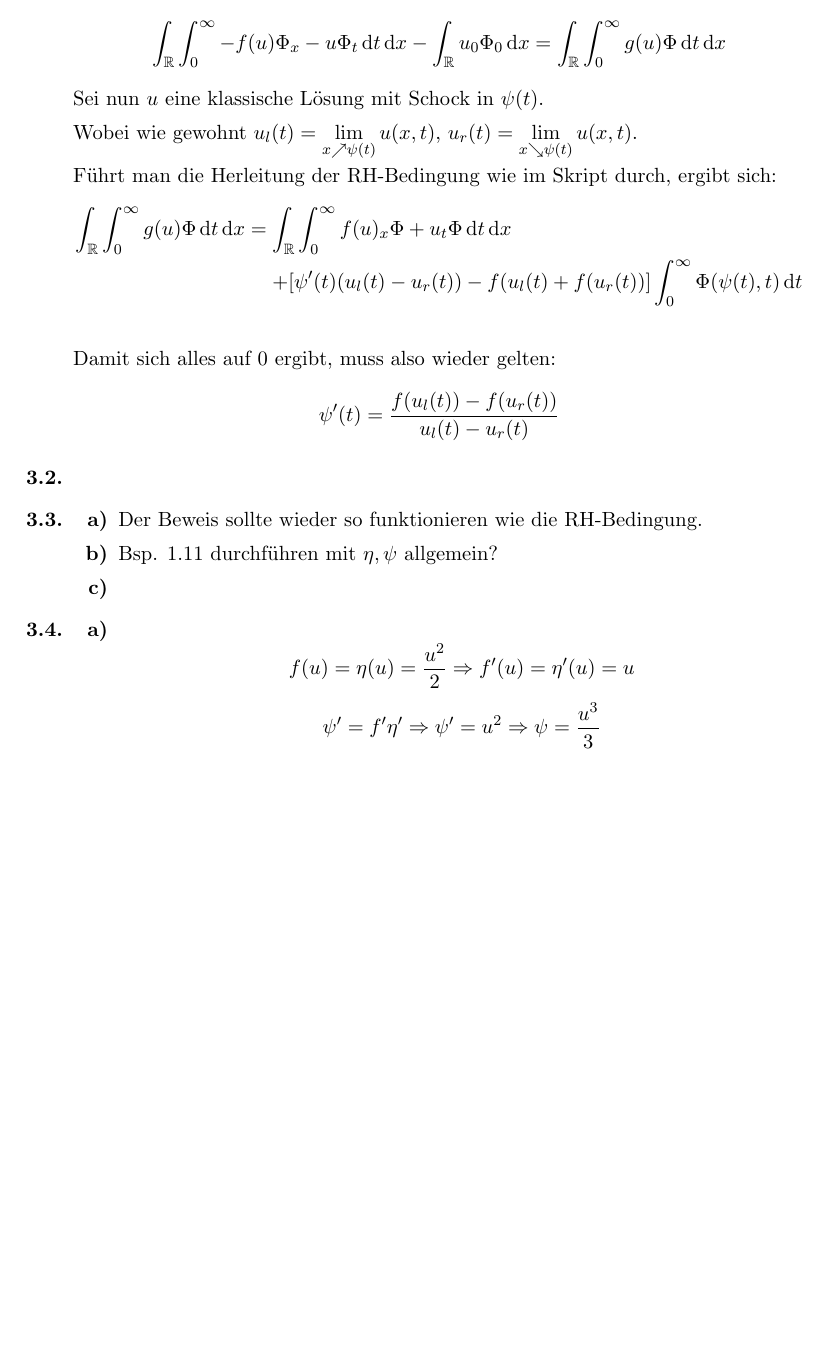
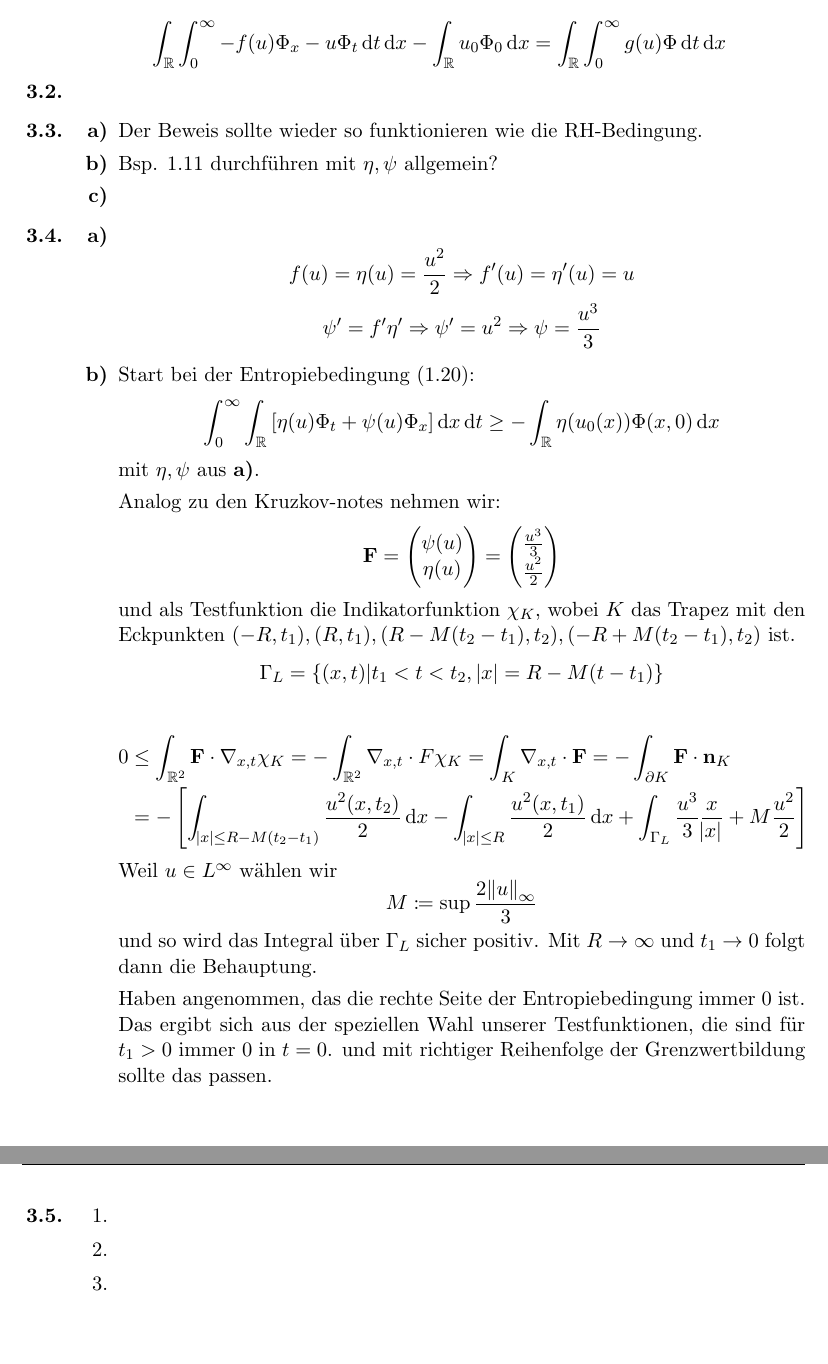
Before and after one commit to bschwb/modpde, a LaTeX document (3ue/ue3_sol.tex): part of the page before the commit and two parts of pages 1 and 2 of 2 after it, the two joined at a grey line, cut so that both start at the same text, the shorter picture padded with empty space. Compiled offline with pdfLaTeX.

Commit message:
Add ex4, ex1 wrong

```diff
--- a/3ue/ue3_sol.tex
+++ b/3ue/ue3_sol.tex
@@ -15,10 +15,12 @@
 \usepackage{enumitem}
 
 \newcommand*{\R}{\mathbb{R}}
+\newcommand*{\F}{\mathbf{F}}
 \newcommand*{\dx}{\dif{}x}
 \newcommand*{\dt}{\dif{}t}
 \newcommand*{\Ix}[1]{\int_{\R}{#1}\dx}
 \newcommand*{\It}[1]{\int_0^\infty{#1}\dt}
+\newcommand*{\IR}{\int_{\R^2}}
 
 \begin{document}
 
@@ -29,18 +31,18 @@
 
   \[ \Ix{\It{-f(u) \Phi_x - u \Phi_t}} - \Ix{u_0 \Phi_0} = \Ix{\It{g(u) \Phi}} \]
 
-  Sei nun $u$ eine klassische Lösung mit Schock in $\psi(t)$.
+%   Sei nun $u$ eine klassische Lösung mit Schock in $\psi(t)$.
 
-  Wobei wie gewohnt $u_l(t) = \displaystyle{\lim_{x \nearrow \psi(t)} u(x, t)}$,
-  $u_r(t) = \displaystyle{\lim_{x \searrow \psi(t)} u(x, t)}$.
+%   Wobei wie gewohnt $u_l(t) = \displaystyle{\lim_{x \nearrow \psi(t)} u(x, t)}$,
+%   $u_r(t) = \displaystyle{\lim_{x \searrow \psi(t)} u(x, t)}$.
 
-  Führt man die Herleitung der RH-Bedingung wie im Skript durch, ergibt sich:
-  \begin{IEEEeqnarray*}{rCl}
-   \Ix{\It{g(u)\Phi}} & = & \Ix{\It{f(u)_x\Phi + u_t\Phi}} \\
-    & & + [\psi'(t)(u_l(t) - u_r(t)) - f(u_l(t) + f(u_r(t))] \It{\Phi(\psi(t), t)} \\
-  \end{IEEEeqnarray*}
-Damit sich alles auf $0$ ergibt, muss also wieder gelten:
-\[ \psi'(t) = \frac{f(u_l(t)) - f(u_r(t))}{u_l(t) - u_r(t)}\]
+%   Führt man die Herleitung der RH-Bedingung wie im Skript durch, ergibt sich:
+%   \begin{IEEEeqnarray*}{rCl}
+%    \Ix{\It{g(u)\Phi}} & = & \Ix{\It{f(u)_x\Phi + u_t\Phi}} \\
+%     & & + [\psi'(t)(u_l(t) - u_r(t)) - f(u_l(t) + f(u_r(t))] \It{\Phi(\psi(t), t)} \\
+%   \end{IEEEeqnarray*}
+% Damit sich alles auf $0$ ergibt, muss also wieder gelten:
+% \[ \psi'(t) = \frac{f(u_l(t)) - f(u_r(t))}{u_l(t) - u_r(t)}\]
 
 \item
 
@@ -58,9 +60,50 @@ Damit sich alles auf $0$ ergibt, muss also wieder gelten:
     \[ f(u) = \eta(u) = \frac{u^2}{2} \Rightarrow f'(u) = \eta'(u) = u\]
     \[\psi' = f' \eta' \Rightarrow \psi' = u^2 \Rightarrow \psi = \frac{u^3}{3} \]
 
+  \item
+    Start bei der Entropiebedingung (1.20):
+    \[ \It{\Ix{[\eta(u)\Phi_t + \psi(u)\Phi_x]}} \geq - \Ix{\eta(u_0(x))\Phi(x, 0)}\]
+    mit $\eta, \psi$ aus \textbf{a)}.
+
+    Analog zu den Kruzkov-notes nehmen wir:
+    \[ \F = \begin{pmatrix}\psi(u)\\ \eta(u)\end{pmatrix} =
+      \begin{pmatrix}
+        \frac{u^3}{3}\\\frac{u^2}{2}
+      \end{pmatrix}
+    \]
+    und als Testfunktion die Indikatorfunktion $\chi_K$,
+    wobei $K$ das Trapez mit den Eckpunkten
+    $(-R, t_1), (R, t_1), (R-M(t_2-t_1), t_2), (-R+M(t_2-t_1), t_2)$ ist.
+    \[\Gamma_L = \{(x,t) | t_1 < t < t_2, \, \abs{x} = R - M(t-t_1)\}\]
+
+    \begin{IEEEeqnarray*}{rCl}
+      0 &\leq& \IR \F \cdot \nabla_{x,t} \chi_K
+      = - \IR \nabla_{x,t}\cdot F\chi_K
+      = \int_K \nabla_{x,t} \cdot \F
+      = - \int_{\partial K} \F \cdot
+      \mathbf{n}_K \\
+      &=& - \left[\int_{\abs{x} \leq R - M(t_2 - t_1)} \frac{u^2(x, t_2)}{2} \dx -
+        \int_{\abs{x}\leq R} \frac{u^2(x, t_1)}{2} \dx
+        + \int_{\Gamma_L} \frac{u^3}{3} \frac{x}{\abs{x}} + M \frac{u^2}{2}
+      \right]
+    \end{IEEEeqnarray*}
+    Weil $u \in L^\infty$ wählen wir
+    \[ M \coloneqq \sup \frac{2\norm{u}_\infty}{3}\]
+    und so wird das Integral über $\Gamma_L$ sicher positiv.
+    Mit $R \rightarrow \infty$ und $t_1 \rightarrow 0$ folgt dann die Behauptung.
+
+    Haben angenommen, das die rechte Seite der Entropiebedingung immer $0$ ist.
+    Das ergibt sich aus der speziellen Wahl unserer Testfunktionen, die sind für
+    $t_1 > 0$ immer $0$ in $t=0$.
+    und mit richtiger Reihenfolge der Grenzwertbildung sollte das passen.
   \end{enumerate}
 
 \item
+  \begin{enumerate}[label=\arabic*.]
+  \item
+  \item
+  \item
+  \end{enumerate}
 
 \end{enumerate}
 
```
Also changed, not shown: 3ue/ue3_sol.pdf.
